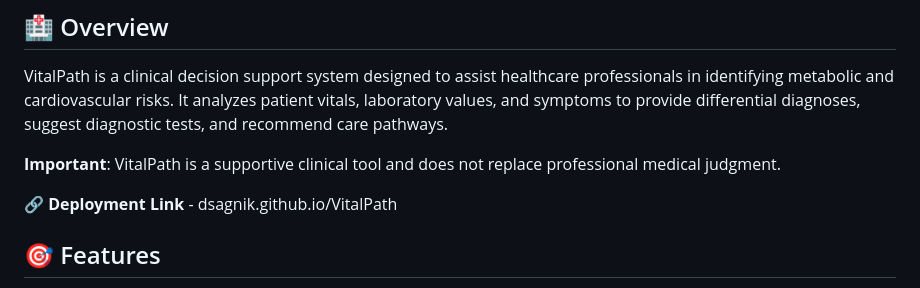
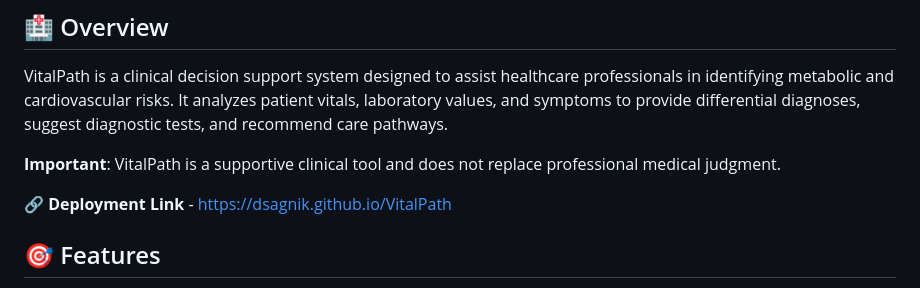
Before and after one commit to dsagnik/VitalPath, a Markdown page: README.md, the part around the change. Rendered like a GitHub page.

```diff
--- a/README.md
+++ b/README.md
@@ -8,7 +8,7 @@ VitalPath is a clinical decision support system designed to assist healthcare pr
 
 **Important**: VitalPath is a supportive clinical tool and does not replace professional medical judgment.
 
-🔗 **Deployment Link** - dsagnik.github.io/VitalPath
+🔗 **Deployment Link** - https://dsagnik.github.io/VitalPath
 
 ## 🎯 Features
 
```
